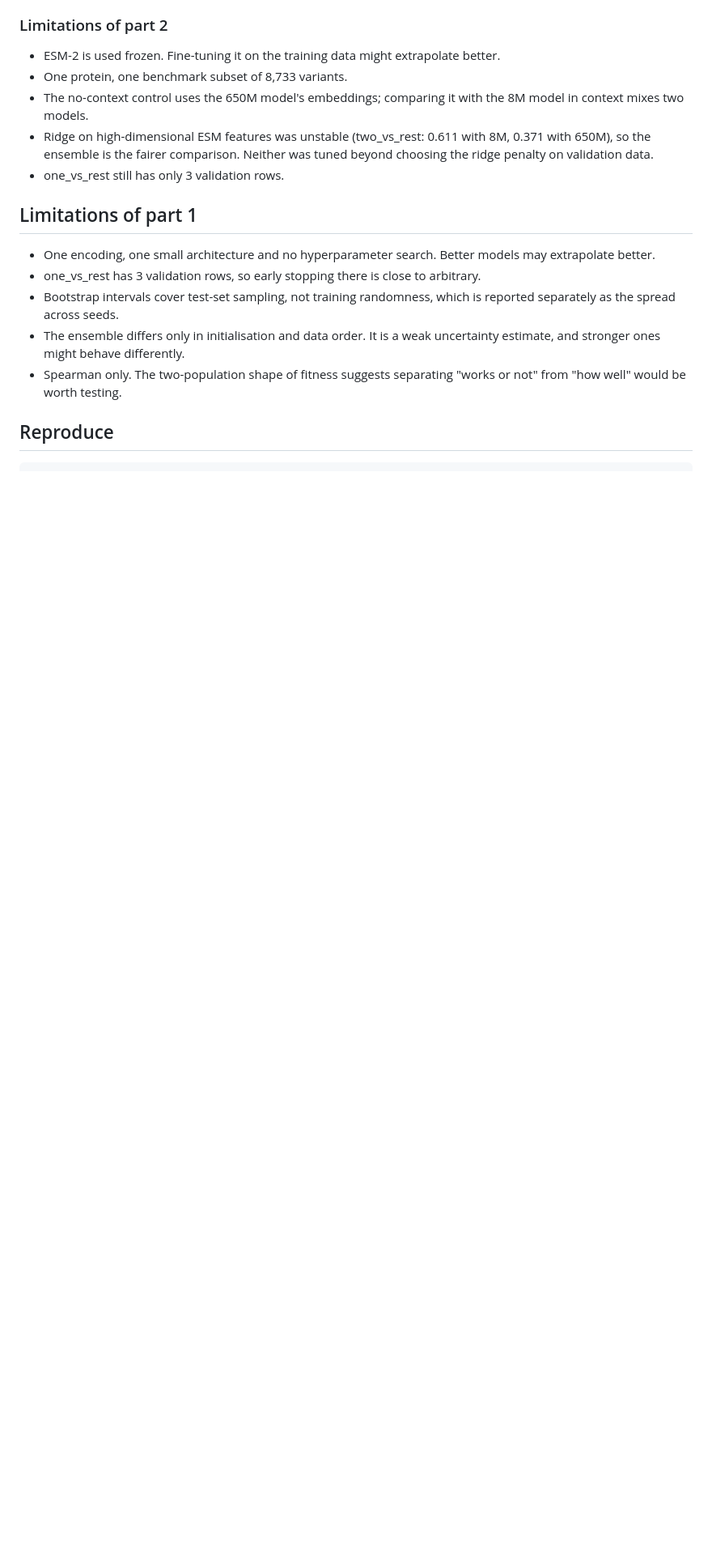
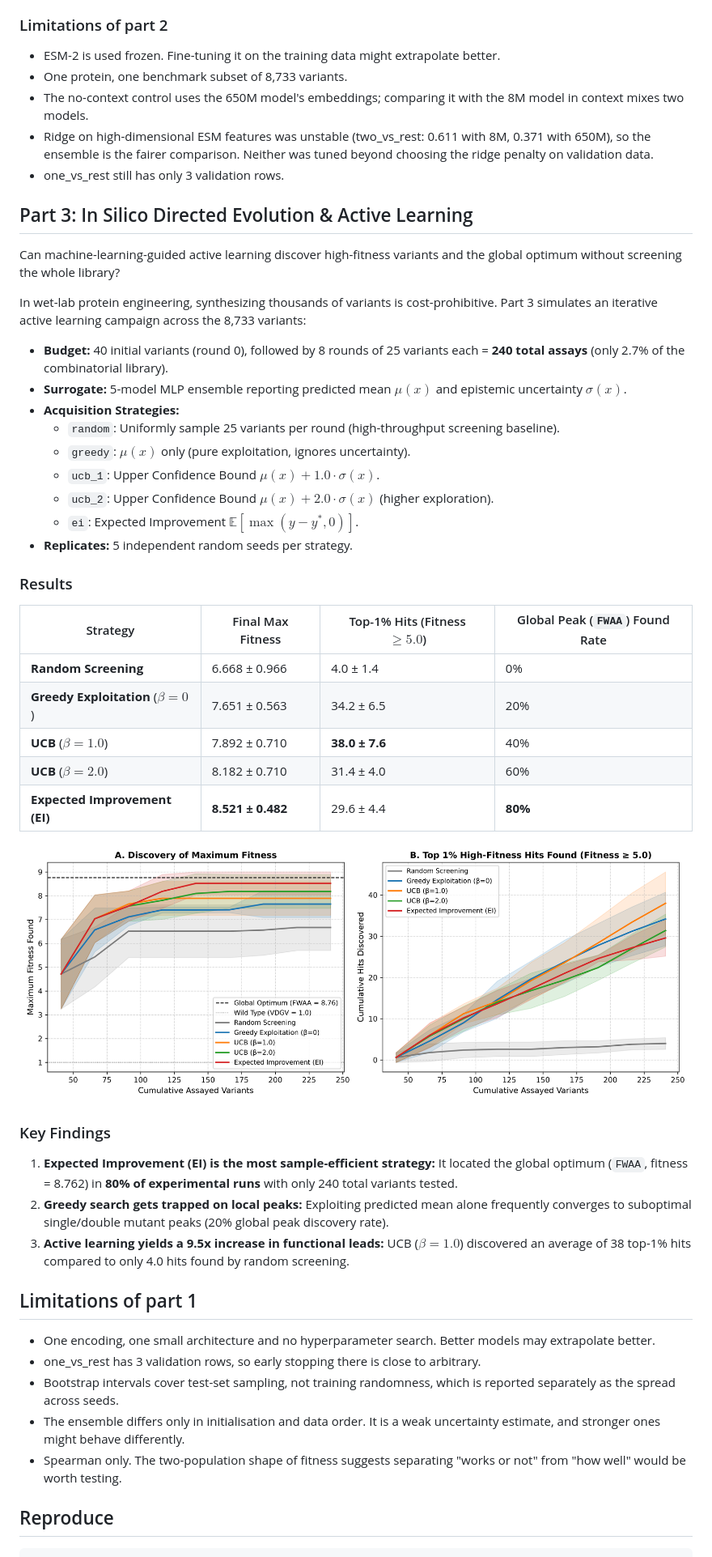
Before and after one commit to Aditya-galaxy/gb1-fitness, a Markdown page: README.md, the part around one of its changes. Shown at 81% size. Drawn GitHub-style; pictures changed too: results/active_learning_trajectory.png (added); blank space fills up the shorter version.

Commit message:
Add active learning and in silico directed evolution benchmark (Part 3)

```diff
--- a/README.md
+++ b/README.md
@@ -145,6 +147,38 @@ interchangeable, a cheap substitution matrix gets half way, and neither tells yo
   is the fairer comparison. Neither was tuned beyond choosing the ridge penalty on validation data.
 - one_vs_rest still has only 3 validation rows.
 
+## Part 3: In Silico Directed Evolution & Active Learning
+
+Can machine-learning-guided active learning discover high-fitness variants and the global optimum without screening the whole library?
+
+In wet-lab protein engineering, synthesizing thousands of variants is cost-prohibitive. Part 3 simulates an iterative active learning campaign across the 8,733 variants:
+- **Budget:** 40 initial variants (round 0), followed by 8 rounds of 25 variants each = **240 total assays** (only 2.7% of the combinatorial library).
+- **Surrogate:** 5-model MLP ensemble reporting predicted mean $\mu(x)$ and epistemic uncertainty $\sigma(x)$.
+- **Acquisition Strategies:**
+  - `random`: Uniformly sample 25 variants per round (high-throughput screening baseline).
+  - `greedy`: $\mu(x)$ only (pure exploitation, ignores uncertainty).
+  - `ucb_1`: Upper Confidence Bound $\mu(x) + 1.0 \cdot \sigma(x)$.
+  - `ucb_2`: Upper Confidence Bound $\mu(x) + 2.0 \cdot \sigma(x)$ (higher exploration).
+  - `ei`: Expected Improvement $\mathbb{E}[\max(y - y^*, 0)]$.
+- **Replicates:** 5 independent random seeds per strategy.
+
+### Results
+
+| Strategy | Final Max Fitness | Top-1% Hits (Fitness $\ge 5.0$) | Global Peak (`FWAA`) Found Rate |
+|---|---|---|---|
+| **Random Screening** | 6.668 ± 0.966 | 4.0 ± 1.4 | 0% |
+| **Greedy Exploitation** ($\beta=0$) | 7.651 ± 0.563 | 34.2 ± 6.5 | 20% |
+| **UCB** ($\beta=1.0$) | 7.892 ± 0.710 | **38.0 ± 7.6** | 40% |
+| **UCB** ($\beta=2.0$) | 8.182 ± 0.710 | 31.4 ± 4.0 | 60% |
+| **Expected Improvement (EI)** | **8.521 ± 0.482** | 29.6 ± 4.4 | **80%** |
+
+![Active Learning Trajectory](results/active_learning_trajectory.png)
+
+### Key Findings
+1. **Expected Improvement (EI) is the most sample-efficient strategy:** It located the global optimum (`FWAA`, fitness = 8.762) in **80% of experimental runs** with only 240 total variants tested.
+2. **Greedy search gets trapped on local peaks:** Exploiting predicted mean alone frequently converges to suboptimal single/double mutant peaks (20% global peak discovery rate).
+3. **Active learning yields a 9.5x increase in functional leads:** UCB ($\beta=1.0$) discovered an average of 38 top-1% hits compared to only 4.0 hits found by random screening.
+
 ## Limitations of part 1
 
 - One encoding, one small architecture and no hyperparameter search. Better models may extrapolate better.
```
Also changed, not shown: other parts of README.md (+5 -0 lines), 2 other files.
